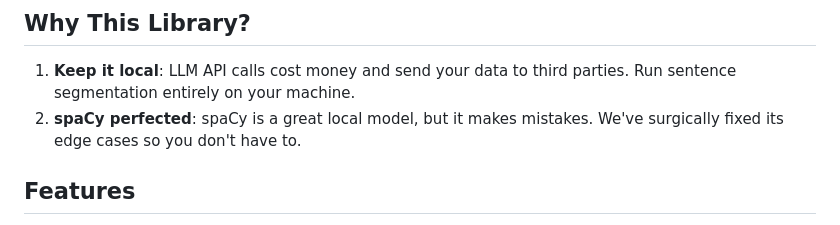
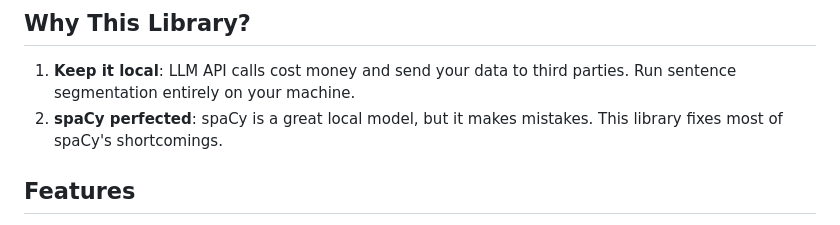
Before and after one commit to craigtrim/fast-sentence-segment, a Markdown page: README.md, the part around the change. GitHub-like rendering.

Commit message:
Clarify spaCy improvements in README

```diff
--- a/README.md
+++ b/README.md
@@ -10,7 +10,7 @@ Fast and efficient sentence segmentation using spaCy with surgical post-processi
 ## Why This Library?
 
 1. **Keep it local**: LLM API calls cost money and send your data to third parties. Run sentence segmentation entirely on your machine.
-2. **spaCy perfected**: spaCy is a great local model, but it makes mistakes. We've surgically fixed its edge cases so you don't have to.
+2. **spaCy perfected**: spaCy is a great local model, but it makes mistakes. This library fixes most of spaCy's shortcomings.
 
 ## Features
 
```
